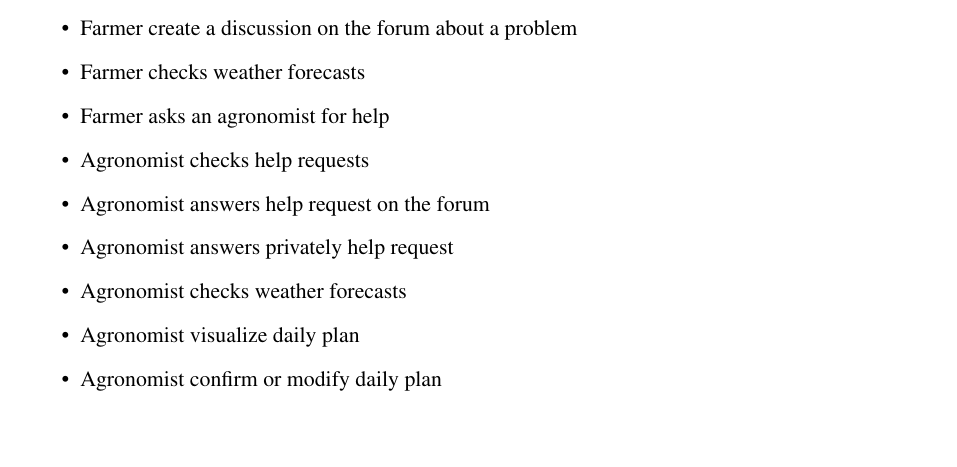
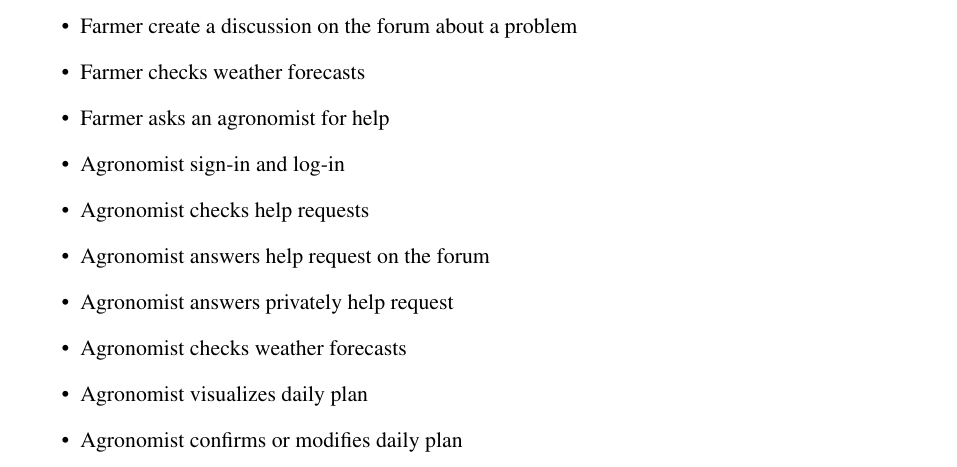
Before and after one commit to fraleone99/IovineLandiniLeone, a LaTeX document (RASD/main.tex, which reads RASD/Files/introduction.tex): part of page 6 of 14, cut so that both start at the same text, the shorter picture padded with empty space. Compiled offline with pdfLaTeX; a LaTeX package or settings file that is missing is left out.

Commit message:
Error correction

```diff
--- a/RASD/Files/introduction.tex
+++ b/RASD/Files/introduction.tex
@@ -68,12 +68,13 @@ those strictly related to the system ("The Machine"), and those in common betwee
     \item Farmer create a discussion on the forum about a problem
     \item Farmer checks weather forecasts
     \item Farmer asks an agronomist for help
+    \item Agronomist sign-in and log-in
     \item Agronomist checks help requests
     \item Agronomist answers help request on the forum
     \item Agronomist answers privately help request
     \item Agronomist checks weather forecasts
-    \item Agronomist visualize daily plan
-    \item Agronomist confirm or modify daily plan
+    \item Agronomist visualizes daily plan
+    \item Agronomist confirms or modifies daily plan
 \end{itemize}
 
 \paragraph{Controlled by the Machine}
```
